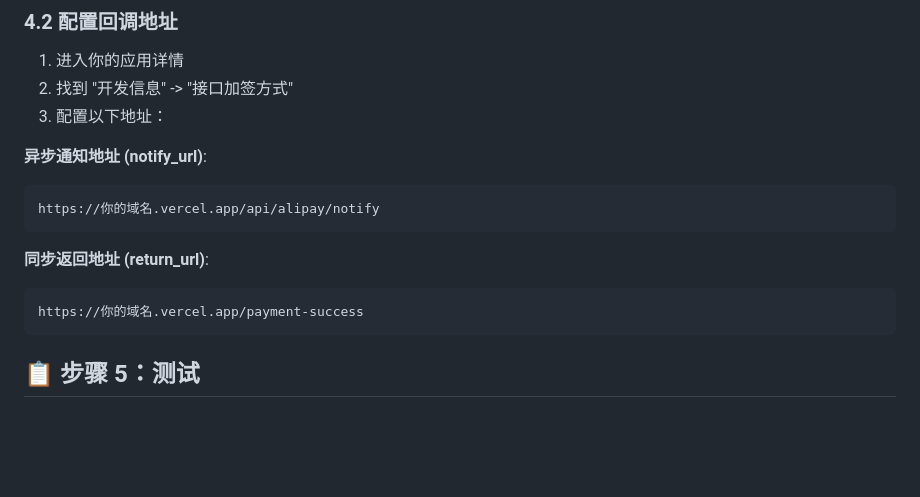
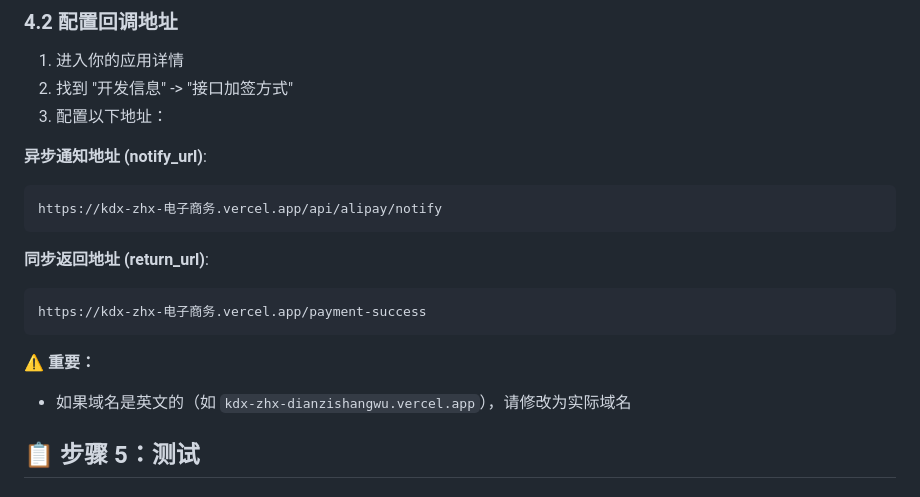
Before and after one commit to ndpysnythv-blip/kdx-zhx-ecommerce, a Markdown page: VERCEL_SETUP.md, the part around one of its changes. Rendered like a GitHub page; blank space fills up the shorter version.

Commit message:
Update Vercel configuration for kdx-zhx-电子商务

````diff
--- a/VERCEL_SETUP.md
+++ b/VERCEL_SETUP.md
@@ -63,13 +63,16 @@ git push
 
 **异步通知地址 (notify_url)**:
 ```
-https://你的域名.vercel.app/api/alipay/notify
+https://kdx-zhx-电子商务.vercel.app/api/alipay/notify
 ```
 
 **同步返回地址 (return_url)**:
 ```
-https://你的域名.vercel.app/payment-success
+https://kdx-zhx-电子商务.vercel.app/payment-success
 ```
+
+**⚠️ 重要：**
+- 如果域名是英文的（如 `kdx-zhx-dianzishangwu.vercel.app`），请修改为实际域名
 
 ## 📋 步骤 5：测试
 
````
Also changed, not shown: other parts of VERCEL_SETUP.md (+3 -3 lines).
